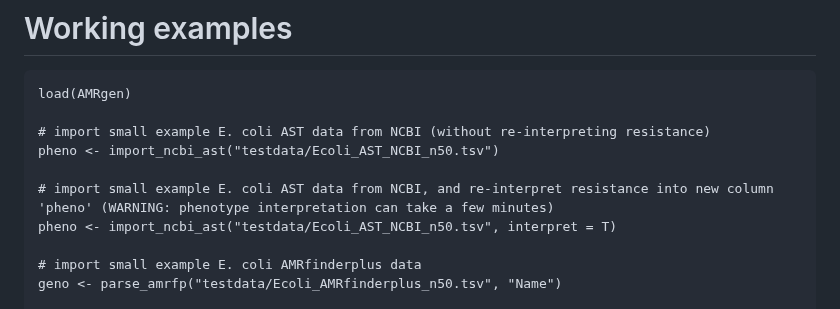
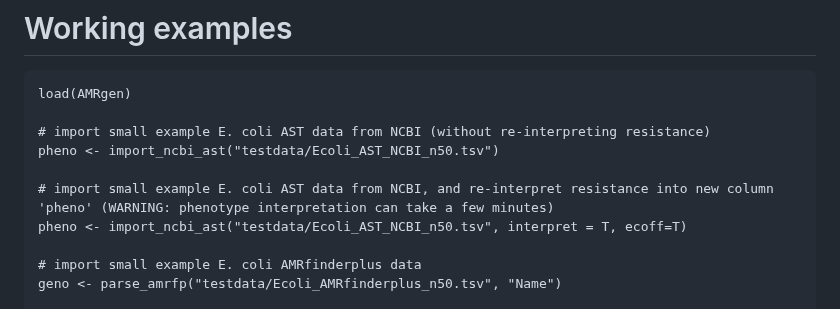
Before and after one commit to zadyson/AMRgen, a Markdown page: README.md, the part around the change. Drawn GitHub-style.

```diff
--- a/README.md
+++ b/README.md
@@ -119,7 +119,7 @@ load(AMRgen)
 pheno <- import_ncbi_ast("testdata/Ecoli_AST_NCBI_n50.tsv")
 
 # import small example E. coli AST data from NCBI, and re-interpret resistance into new column 'pheno' (WARNING: phenotype interpretation can take a few minutes)
-pheno <- import_ncbi_ast("testdata/Ecoli_AST_NCBI_n50.tsv", interpret = T)
+pheno <- import_ncbi_ast("testdata/Ecoli_AST_NCBI_n50.tsv", interpret = T, ecoff=T)
 
 # import small example E. coli AMRfinderplus data
 geno <- parse_amrfp("testdata/Ecoli_AMRfinderplus_n50.tsv", "Name")
```
